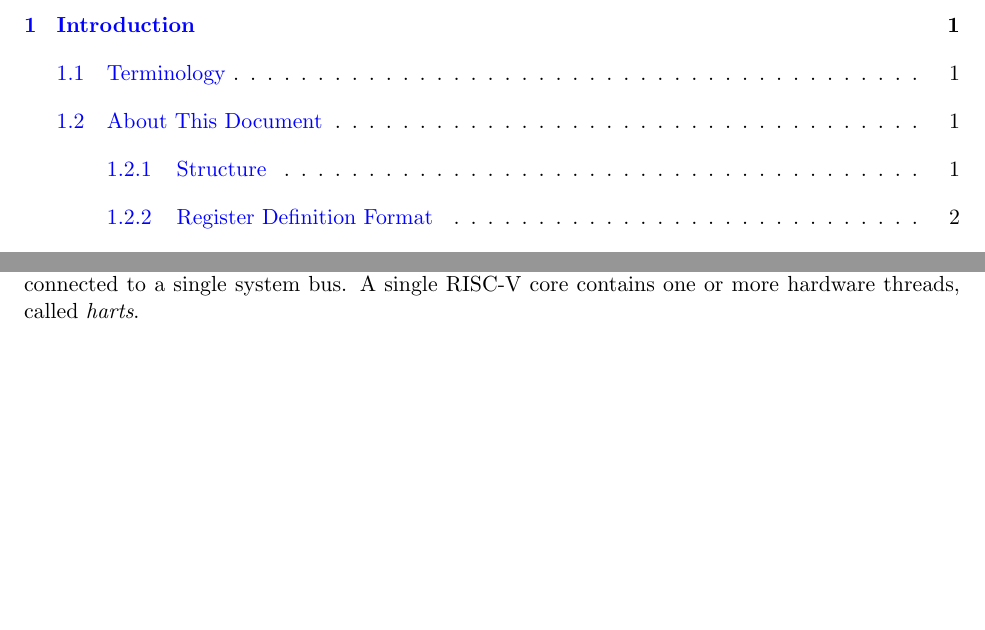
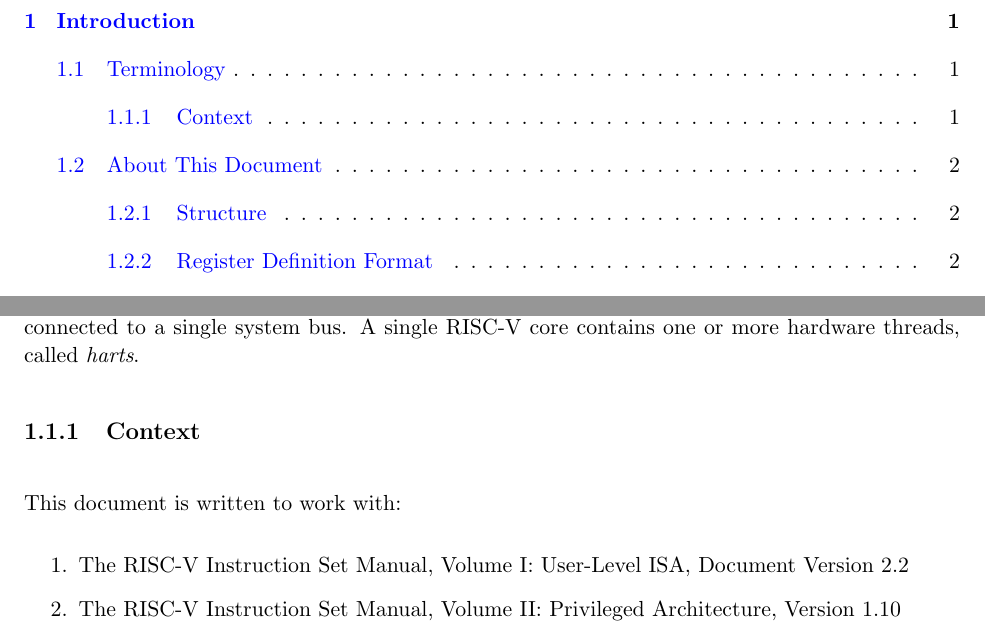
Before and after one commit to riscv/riscv-debug-spec, a LaTeX book (riscv-debug-spec.tex, which reads introduction.tex): two parts of pages 5 and 13 of 45, joined at a grey line, cut so that both start at the same text, the shorter picture padded with empty space. Compiled offline with pdfLaTeX; a LaTeX package or settings file that is missing is left out.

Commit message:
Refer to ISA and priv docs.
Issue #115

```diff
--- a/introduction.tex
+++ b/introduction.tex
@@ -25,6 +25,15 @@ A \emph{platform} is a single integrated circuit consisting of one or more
 function. Typically they will all be connected to a single system bus.
 A single RISC-V core contains one or more hardware threads, called
 \emph{harts}.
+
+\subsection{Context}
+
+\begin{steps}{This document is written to work with:}
+\item The RISC-V Instruction Set Manual, Volume I: User-Level ISA, Document
+    Version 2.2
+\item The RISC-V Instruction Set Manual, Volume II: Privileged Architecture, Version
+    1.10
+\end{steps}
 
 \section{About This Document}
 
```
Also changed, not shown: riscv-debug-spec.pdf.
